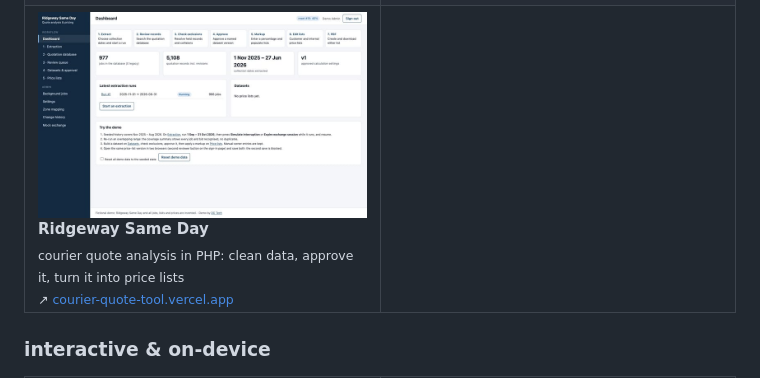
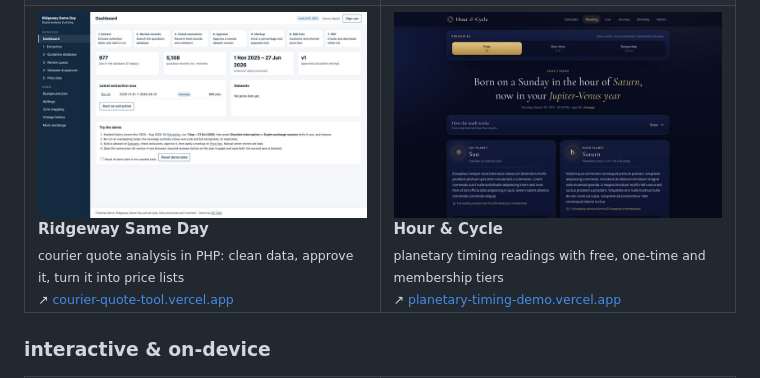
Before and after one commit to Cryptocurrencydev/Cryptocurrencydev, a Markdown page: README.md, the part around the change. GitHub-like rendering; pictures changed too: assets/planetary-timing-demo.jpg (added).

Commit message:
Add Hour & Cycle card

```diff
--- a/README.md
+++ b/README.md
@@ -225,7 +225,12 @@ every demo below is live and clickable, except redline engine, a command-line to
       <sub>courier quote analysis in PHP: clean data, approve it, turn it into price lists</sub><br>
       <sub>↗ <a href="https://courier-quote-tool.vercel.app">courier-quote-tool.vercel.app</a></sub>
     </td>
-    <td width="50%"></td>
+    <td width="50%" valign="top">
+      <a href="https://planetary-timing-demo.vercel.app"><img src="assets/planetary-timing-demo.jpg" alt="Hour & Cycle" width="100%"></a>
+      <br><b>Hour & Cycle</b><br>
+      <sub>planetary timing readings with free, one-time and membership tiers</sub><br>
+      <sub>↗ <a href="https://planetary-timing-demo.vercel.app">planetary-timing-demo.vercel.app</a></sub>
+    </td>
   </tr>
 </table>
 
```
